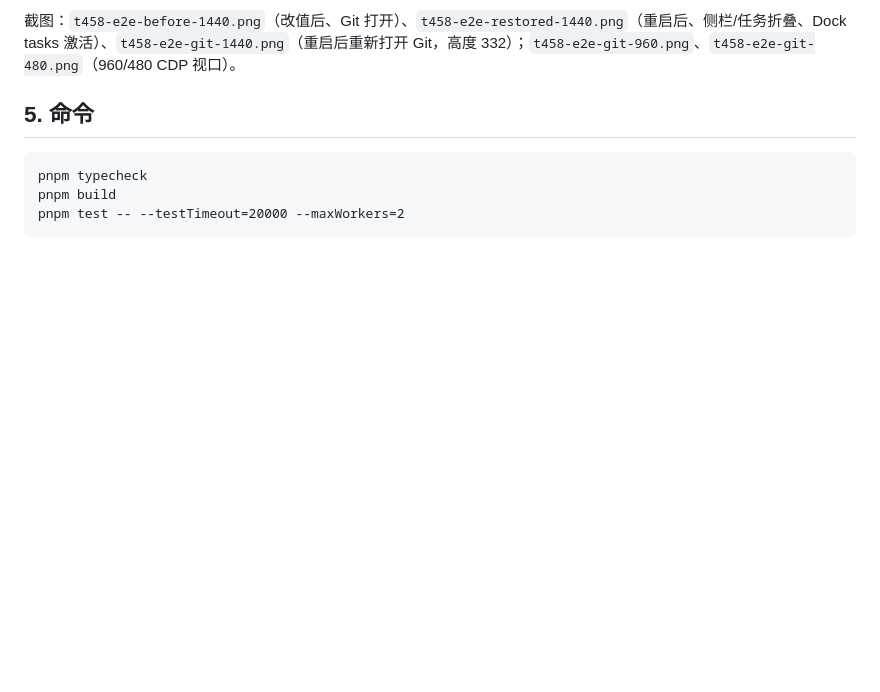
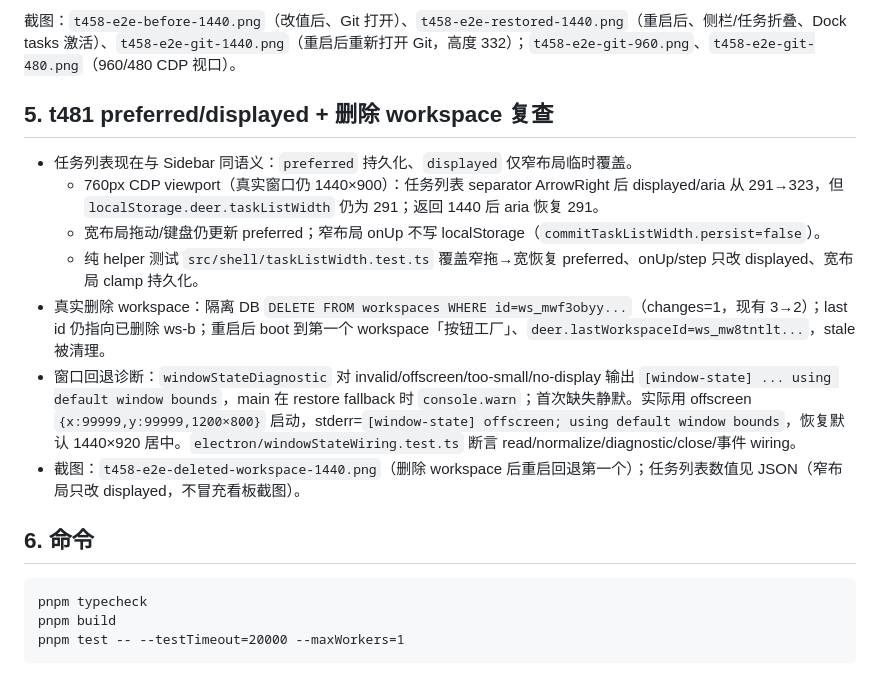
Before and after one commit to DeerLuuu/deer-super-group, a Markdown page: docs/team/layout-persistence-evidence.md, the part around the change. Rendered like a GitHub page; blank space fills up the shorter version.

Commit message:
fix(ui): t481 preserve task-list preferred width

````diff
--- a/docs/team/layout-persistence-evidence.md
+++ b/docs/team/layout-persistence-evidence.md
@@ -62,10 +62,20 @@ RESTORED {"x":-8,"y":24,"width":3456,"height":1424} maximized=true
 
 截图：`t458-e2e-before-1440.png`（改值后、Git 打开）、`t458-e2e-restored-1440.png`（重启后、侧栏/任务折叠、Dock tasks 激活）、`t458-e2e-git-1440.png`（重启后重新打开 Git，高度 332）；`t458-e2e-git-960.png`、`t458-e2e-git-480.png`（960/480 CDP 视口）。
 
-## 5. 命令
+## 5. t481 preferred/displayed + 删除 workspace 复查
+
+- 任务列表现在与 Sidebar 同语义：`preferred` 持久化、`displayed` 仅窄布局临时覆盖。
+  - 760px CDP viewport（真实窗口仍 1440×900）：任务列表 separator ArrowRight 后 displayed/aria 从 291→323，但 `localStorage.deer.taskListWidth` 仍为 291；返回 1440 后 aria 恢复 291。
+  - 宽布局拖动/键盘仍更新 preferred；窄布局 onUp 不写 localStorage（`commitTaskListWidth.persist=false`）。
+  - 纯 helper 测试 `src/shell/taskListWidth.test.ts` 覆盖窄拖→宽恢复 preferred、onUp/step 只改 displayed、宽布局 clamp 持久化。
+- 真实删除 workspace：隔离 DB `DELETE FROM workspaces WHERE id=ws_mwf3obyy...`（changes=1，现有 3→2）；last id 仍指向已删除 ws-b；重启后 boot 到第一个 workspace「按钮工厂」、`deer.lastWorkspaceId=ws_mw8tntlt...`，stale 被清理。
+- 窗口回退诊断：`windowStateDiagnostic` 对 invalid/offscreen/too-small/no-display 输出 `[window-state] ... using default window bounds`，main 在 restore fallback 时 `console.warn`；首次缺失静默。实际用 offscreen `{x:99999,y:99999,1200×800}` 启动，stderr=`[window-state] offscreen; using default window bounds`，恢复默认 1440×920 居中。`electron/windowStateWiring.test.ts` 断言 read/normalize/diagnostic/close/事件 wiring。
+- 截图：`t458-e2e-deleted-workspace-1440.png`（删除 workspace 后重启回退第一个）；任务列表数值见 JSON（窄布局只改 displayed，不冒充看板截图）。
+
+## 6. 命令
 
 ```text
 pnpm typecheck
 pnpm build
-pnpm test -- --testTimeout=20000 --maxWorkers=2
+pnpm test -- --testTimeout=20000 --maxWorkers=1
 ```
````
Also changed, not shown: docs/team/layout-persistence.md (+5 -3 lines), docs/team/t458-e2e-deleted-workspace-1440.png (added), 8 other files.
